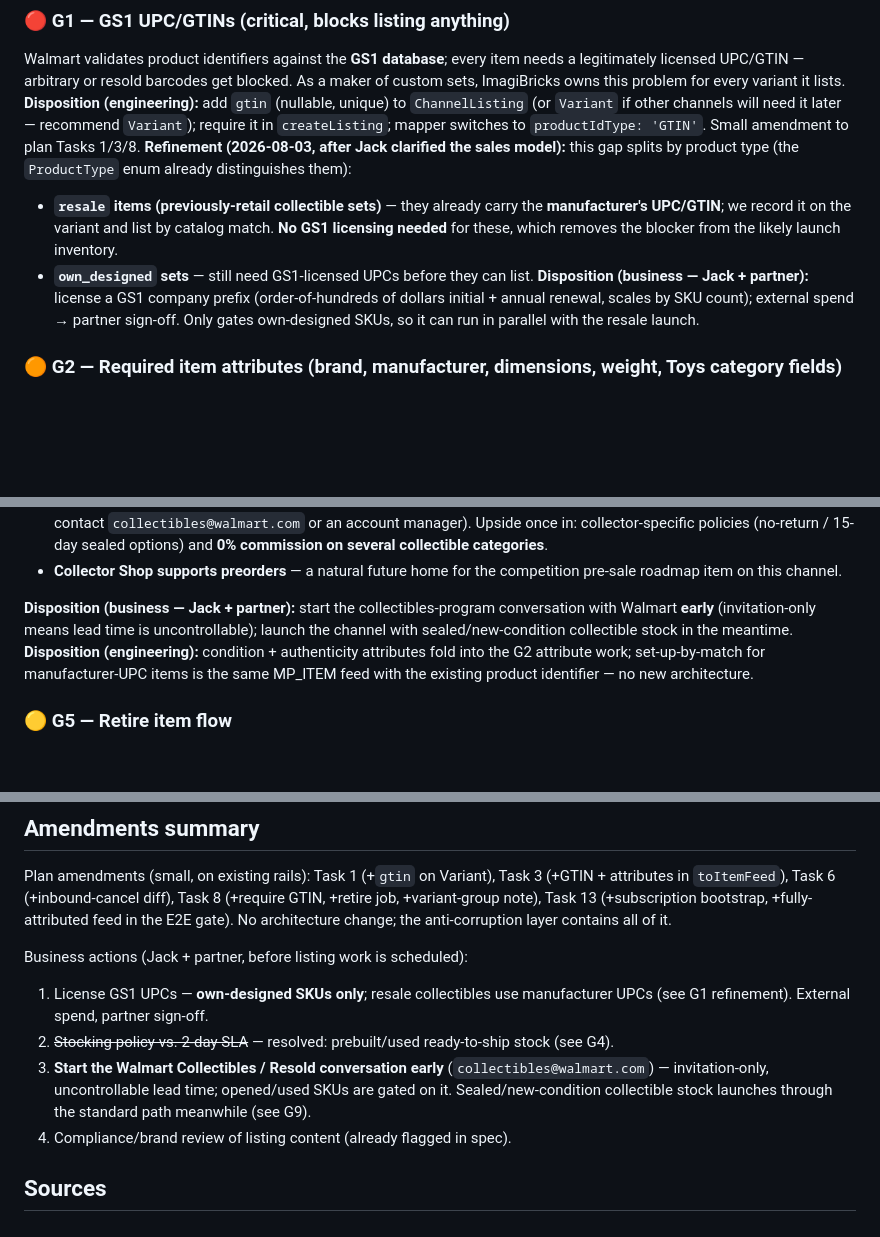
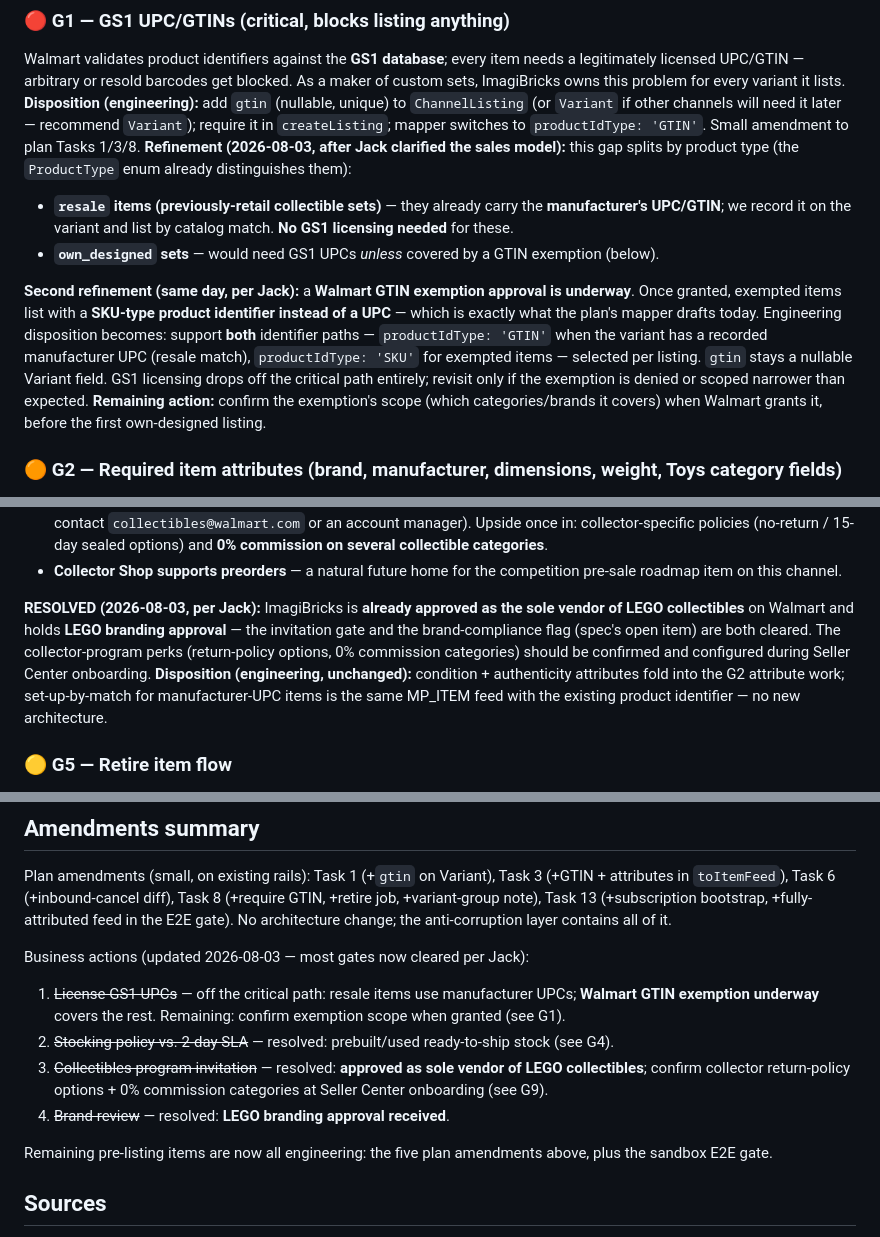
Before and after one commit to jackMoven1/alpinebrick-platform, a Markdown page: docs/analysis/2026-08-03-walmart-api-coverage.md, 3 parts joined by grey strips. Rendered like a GitHub page; blank space fills up the shorter version.

Commit message:
docs(analysis): business gates cleared per Jack — sole-vendor + branding approved, GTIN exemption underway
Co-Authored-By: Claude Fable 5 <noreply@anthropic.com>

```diff
--- a/docs/analysis/2026-08-03-walmart-api-coverage.md
+++ b/docs/analysis/2026-08-03-walmart-api-coverage.md
@@ -57,13 +64,22 @@ every variant it lists.
 splits by product type (the `ProductType` enum already distinguishes them):
 - **`resale` items (previously-retail collectible sets)** — they already
   carry the **manufacturer's UPC/GTIN**; we record it on the variant and
-  list by catalog match. **No GS1 licensing needed** for these, which
-  removes the blocker from the likely launch inventory.
-- **`own_designed` sets** — still need GS1-licensed UPCs before they can
-  list. **Disposition (business — Jack + partner):** license a GS1 company
-  prefix (order-of-hundreds of dollars initial + annual renewal, scales by
-  SKU count); external spend → partner sign-off. Only gates own-designed
-  SKUs, so it can run in parallel with the resale launch.
+  list by catalog match. **No GS1 licensing needed** for these.
+- **`own_designed` sets** — would need GS1 UPCs *unless* covered by a GTIN
+  exemption (below).
+
+**Second refinement (same day, per Jack):** a **Walmart GTIN exemption
+approval is underway**. Once granted, exempted items list with a
+**SKU-type product identifier instead of a UPC** — which is exactly what
+the plan's mapper drafts today. Engineering disposition becomes: support
+**both** identifier paths — `productIdType: 'GTIN'` when the variant has a
+recorded manufacturer UPC (resale match), `productIdType: 'SKU'` for
+exempted items — selected per listing. `gtin` stays a nullable Variant
+field. GS1 licensing drops off the critical path entirely; revisit only if
+the exemption is denied or scoped narrower than expected.
+**Remaining action:** confirm the exemption's scope (which
+categories/brands it covers) when Walmart grants it, before the first
+own-designed listing.
 
 ### 🟠 G2 — Required item attributes (brand, manufacturer, dimensions, weight, Toys category fields)
 Spec 5.x rejects feeds missing category-required attributes; Toys also
@@ -121,14 +137,16 @@ previously-sold items are the core inventory. Walmart's reality, verified:
 - **Collector Shop supports preorders** — a natural future home for the
   competition pre-sale roadmap item on this channel.
 
-**Disposition (business — Jack + partner):** start the collectibles-program
-conversation with Walmart **early** (invitation-only means lead time is
-uncontrollable); launch the channel with sealed/new-condition collectible
-stock in the meantime.
-**Disposition (engineering):** condition + authenticity attributes fold into
-the G2 attribute work; set-up-by-match for manufacturer-UPC items is the
-same MP_ITEM feed with the existing product identifier — no new
-architecture.
+**RESOLVED (2026-08-03, per Jack):** ImagiBricks is **already approved as
+the sole vendor of LEGO collectibles** on Walmart and holds **LEGO branding
+approval** — the invitation gate and the brand-compliance flag (spec's open
+item) are both cleared. The collector-program perks (return-policy options,
+0% commission categories) should be confirmed and configured during Seller
+Center onboarding.
+**Disposition (engineering, unchanged):** condition + authenticity
+attributes fold into the G2 attribute work; set-up-by-match for
+manufacturer-UPC items is the same MP_ITEM feed with the existing product
+identifier — no new architecture.
 
 ### 🟡 G5 — Retire item flow
 **Disposition:** amend plan Task 8: when a product is archived/unlisted, a
@@ -163,16 +181,19 @@ Task 8 (+require GTIN, +retire job, +variant-group note), Task 13
 (+subscription bootstrap, +fully-attributed feed in the E2E gate).
 No architecture change; the anti-corruption layer contains all of it.
 
-Business actions (Jack + partner, before listing work is scheduled):
-1. License GS1 UPCs — **own-designed SKUs only**; resale collectibles use
-   manufacturer UPCs (see G1 refinement). External spend, partner sign-off.
+Business actions (updated 2026-08-03 — most gates now cleared per Jack):
+1. ~~License GS1 UPCs~~ — off the critical path: resale items use
+   manufacturer UPCs; **Walmart GTIN exemption underway** covers the rest.
+   Remaining: confirm exemption scope when granted (see G1).
 2. ~~Stocking policy vs. 2-day SLA~~ — resolved: prebuilt/used ready-to-ship
    stock (see G4).
-3. **Start the Walmart Collectibles / Resold conversation early**
-   (`collectibles@walmart.com`) — invitation-only, uncontrollable lead time;
-   opened/used SKUs are gated on it. Sealed/new-condition collectible stock
-   launches through the standard path meanwhile (see G9).
-4. Compliance/brand review of listing content (already flagged in spec).
+3. ~~Collectibles program invitation~~ — resolved: **approved as sole vendor
+   of LEGO collectibles**; confirm collector return-policy options + 0%
+   commission categories at Seller Center onboarding (see G9).
+4. ~~Brand review~~ — resolved: **LEGO branding approval received**.
+
+Remaining pre-listing items are now all engineering: the five plan
+amendments above, plus the sandbox E2E gate.
 
 ## Sources
 
```
Also changed, not shown: other parts of docs/analysis/2026-08-03-walmart-api-coverage.md (+7 -0 lines).
